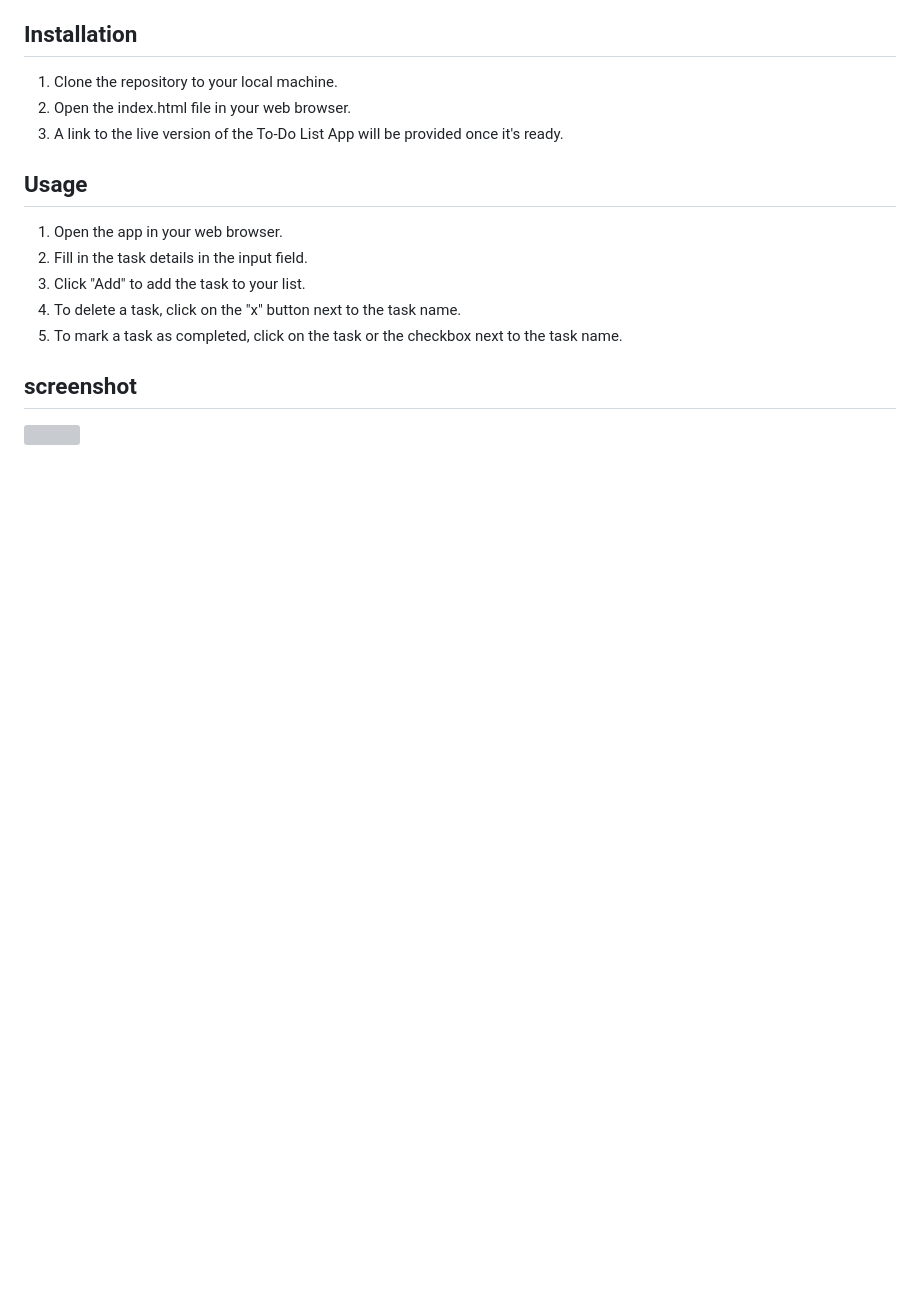
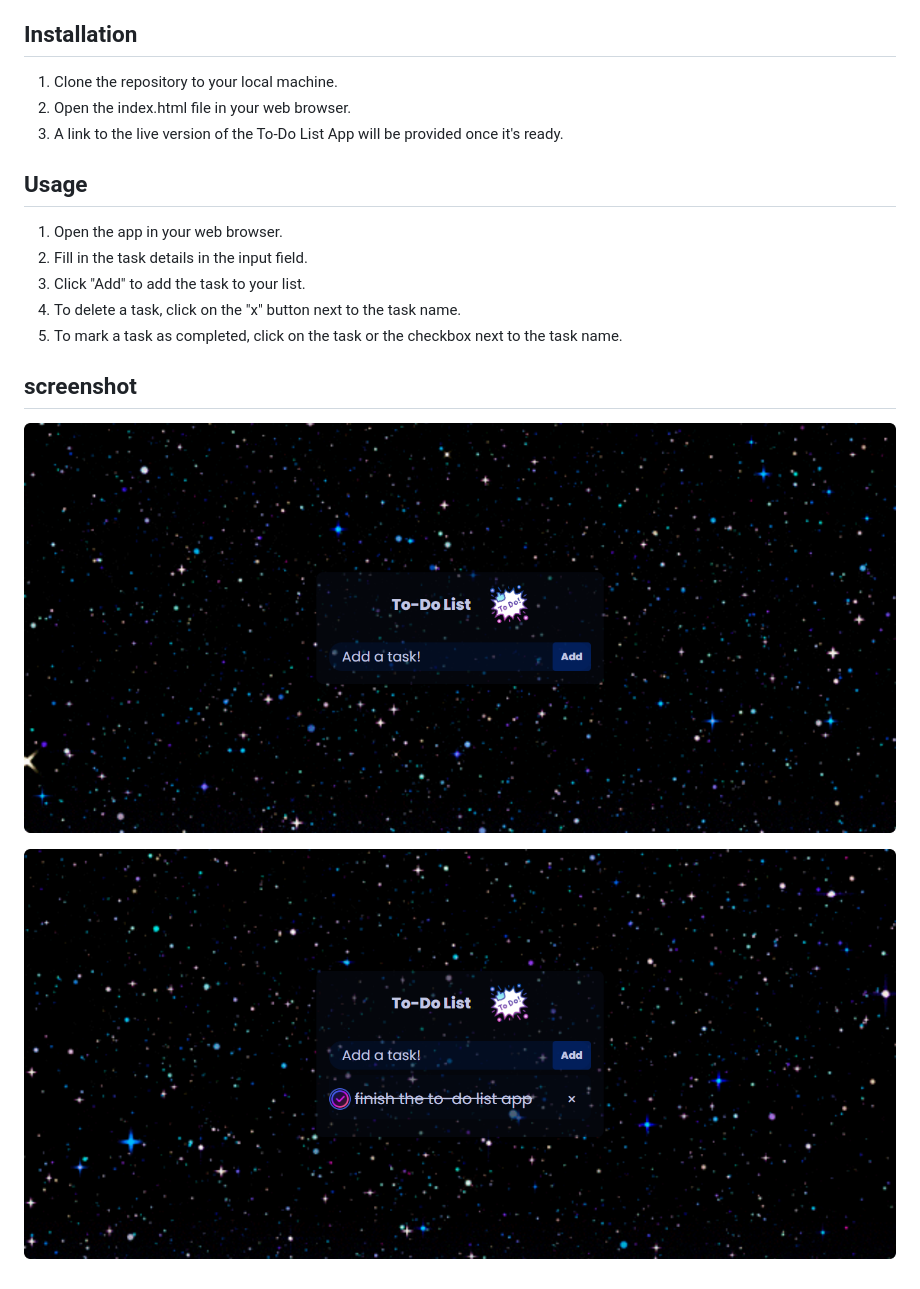
Before and after one commit to Nesmaz/ToDo_list-App, a Markdown page: README.md, the part around the change. Drawn GitHub-style; pictures changed too: media/FireShot Capture 004 - To-do List - 127.0.0.1.png (added), media/FireShot Capture 005 - To-do List - 127.0.0.1.png (added); blank space fills up the shorter version; grey boxes are pictures that could not be loaded.

```diff
--- a/README.md
+++ b/README.md
@@ -27,4 +27,6 @@ This is a to-do list app that helps you keep track of your tasks and get things
 
 ## screenshot
 
-![](/media/FireShot%20Capture%20005%20-%20To-do%20List%20-%20127.0.0.1.png)
+![](./media/FireShot%20Capture%20004%20-%20To-do%20List%20-%20127.0.0.1.png)
+
+![](./media/FireShot%20Capture%20005%20-%20To-do%20List%20-%20127.0.0.1.png)
```
